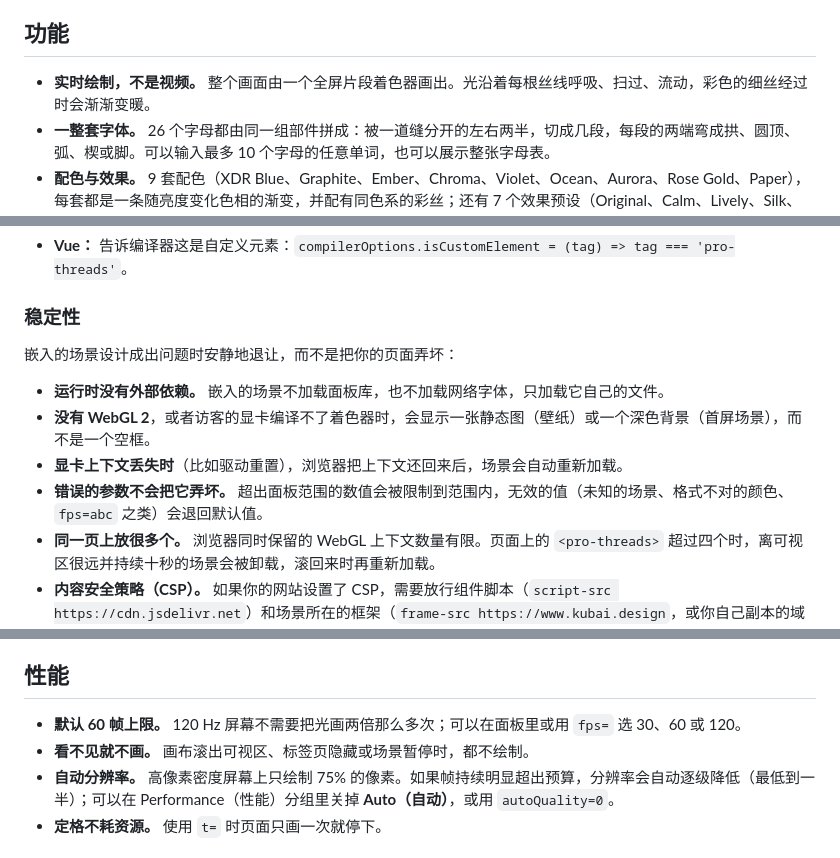
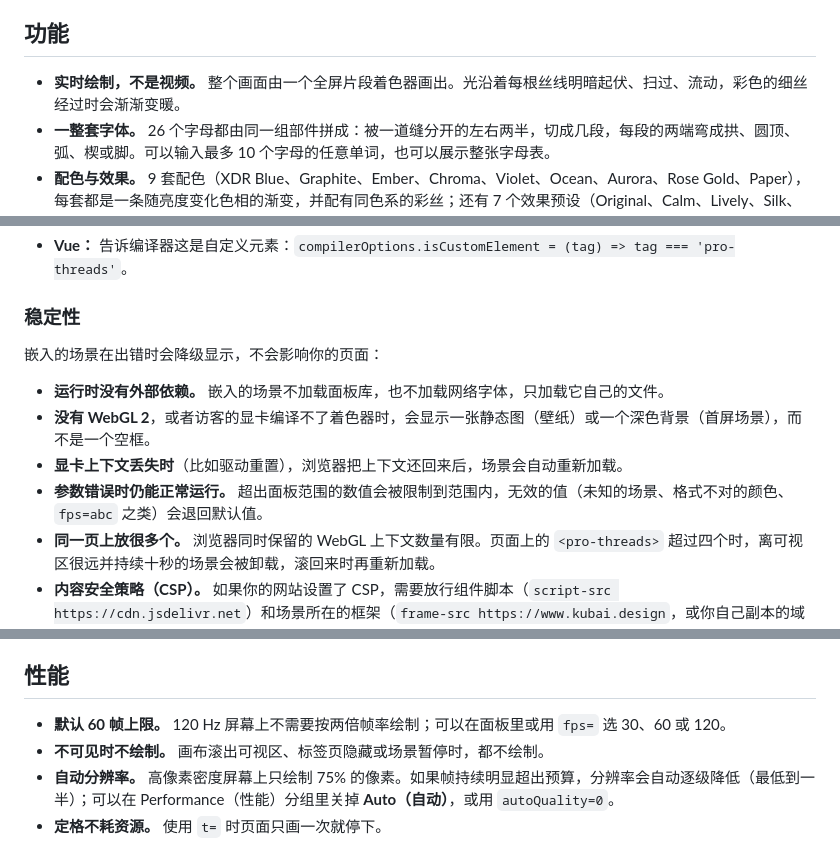
Before and after one commit to kubai087/pro-threads, a Markdown page: README.zh-CN.md, 3 parts joined by grey strips. GitHub-like rendering.

Commit message:
docs: plainer wording in the chinese readme
Replace a few figurative phrases (a scene that "quietly steps aside", settings that "break it", "if it can't be seen, don't draw") with plain descriptions of what happens. The meaning and structure are unchanged.

```diff
--- a/README.zh-CN.md
+++ b/README.zh-CN.md
@@ -31,7 +31,7 @@
 
 ## 功能
 
-- **实时绘制，不是视频。** 整个画面由一个全屏片段着色器画出。光沿着每根丝线呼吸、扫过、流动，彩色的细丝经过时会渐渐变暖。
+- **实时绘制，不是视频。** 整个画面由一个全屏片段着色器画出。光沿着每根丝线明暗起伏、扫过、流动，彩色的细丝经过时会渐渐变暖。
 - **一整套字体。** 26 个字母都由同一组部件拼成：被一道缝分开的左右两半，切成几段，每段的两端弯成拱、圆顶、弧、楔或脚。可以输入最多 10 个字母的任意单词，也可以展示整张字母表。
 - **配色与效果。** 9 套配色（XDR Blue、Graphite、Ember、Chroma、Violet、Ocean、Aurora、Rose Gold、Paper），每套都是一条随亮度变化色相的渐变，并配有同色系的彩丝；还有 7 个效果预设（Original、Calm、Lively、Silk、Fine Wire、Glow、Low Light）。所有颜色、光线和形状参数都能手动调。
 - **任意尺寸。** 桌面尺寸从 16:9 到 9:16，还有当前主流 iPhone 和 Android 手机的预设，也可以自定义。**拉伸**（Stretch）可以让字母从保持比例逐渐过渡到铺满画面。
@@ -151,12 +151,12 @@ import 'pro-threads'; // 注册 <pro-threads> 元素
 
 ### 稳定性
 
-嵌入的场景设计成出问题时安静地退让，而不是把你的页面弄坏：
+嵌入的场景在出错时会降级显示，不会影响你的页面：
 
 - **运行时没有外部依赖。** 嵌入的场景不加载面板库，也不加载网络字体，只加载它自己的文件。
 - **没有 WebGL 2**，或者访客的显卡编译不了着色器时，会显示一张静态图（壁纸）或一个深色背景（首屏场景），而不是一个空框。
 - **显卡上下文丢失时**（比如驱动重置），浏览器把上下文还回来后，场景会自动重新加载。
-- **错误的参数不会把它弄坏。** 超出面板范围的数值会被限制到范围内，无效的值（未知的场景、格式不对的颜色、`fps=abc` 之类）会退回默认值。
+- **参数错误时仍能正常运行。** 超出面板范围的数值会被限制到范围内，无效的值（未知的场景、格式不对的颜色、`fps=abc` 之类）会退回默认值。
 - **同一页上放很多个。** 浏览器同时保留的 WebGL 上下文数量有限。页面上的 `<pro-threads>` 超过四个时，离可视区很远并持续十秒的场景会被卸载，滚回来时再重新加载。
 - **内容安全策略（CSP）。** 如果你的网站设置了 CSP，需要放行组件脚本（`script-src https://cdn.jsdelivr.net`）和场景所在的框架（`frame-src https://www.kubai.design`，或你自己副本的域名）。
 
@@ -332,8 +332,8 @@ PRO Threads 需要 **WebGL 2**。它面向当前版本的 Chrome、Edge、Safari
 
 ## 性能
 
-- **默认 60 帧上限。** 120 Hz 屏幕不需要把光画两倍那么多次；可以在面板里或用 `fps=` 选 30、60 或 120。
-- **看不见就不画。** 画布滚出可视区、标签页隐藏或场景暂停时，都不绘制。
+- **默认 60 帧上限。** 120 Hz 屏幕上不需要按两倍帧率绘制；可以在面板里或用 `fps=` 选 30、60 或 120。
+- **不可见时不绘制。** 画布滚出可视区、标签页隐藏或场景暂停时，都不绘制。
 - **自动分辨率。** 高像素密度屏幕上只绘制 75% 的像素。如果帧持续明显超出预算，分辨率会自动逐级降低（最低到一半）；可以在 Performance（性能）分组里关掉 **Auto（自动）**，或用 `autoQuality=0`。
 - **定格不耗资源。** 使用 `t=` 时页面只画一次就停下。
 
```
Also changed, not shown: other parts of README.zh-CN.md (+3 -3 lines).
